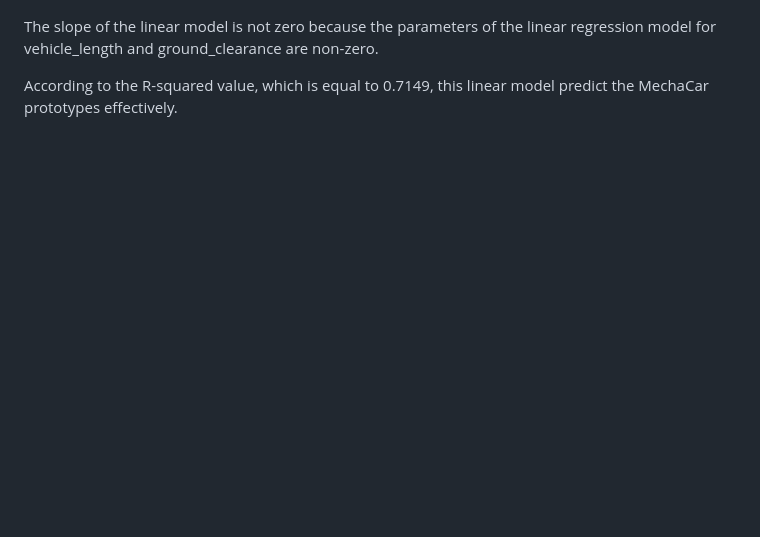
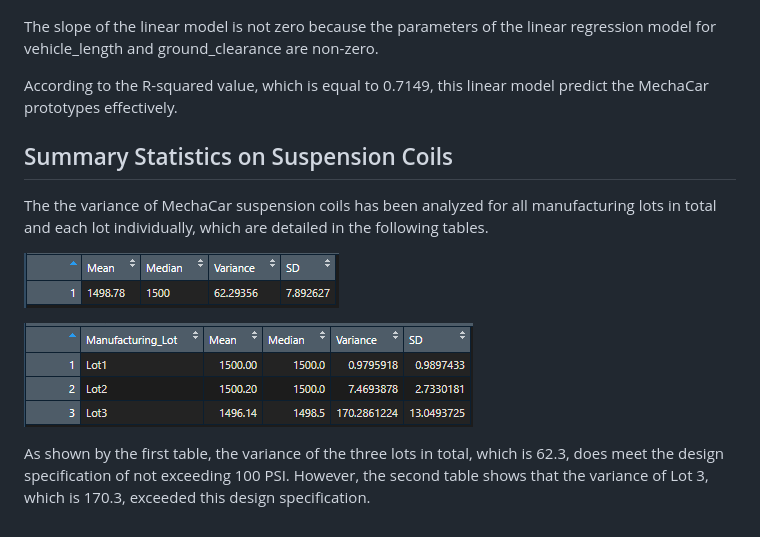
Before and after one commit to alexyang1818/bootcamp_challenge15, a Markdown page: README.md, the part around the change printed below. GitHub-like rendering; pictures changed too: images/coil_lot_summary.png (added), images/coil_total_summary.png (added); blank space fills up the shorter version.

Commit message:
deliverable 2 complete

```diff
--- a/README.md
+++ b/README.md
@@ -8,3 +9,13 @@ A multiple linear regression based on each vehicle's MPG and its length, weight,
 The slope of the linear model is not zero because the parameters of the linear regression model for vehicle_length and ground_clearance are non-zero.
 
 According to the R-squared value, which is equal to 0.7149, this linear model predict the MechaCar prototypes effectively.
+
+## Summary Statistics on Suspension Coils
+
+The the variance of MechaCar suspension coils has been analyzed for all manufacturing lots in total and each lot individually, which are detailed in the following tables.
+
+![coil total summary](images/coil_total_summary.png)
+
+![coil lot summary](images/coil_lot_summary.png)
+
+As shown by the first table, the variance of the three lots in total, which is 62.3, does meet the design specification of not exceeding 100 PSI. However, the second table shows that the variance of Lot 3, which is 170.3, exceeded this design specification.
```
Also changed, not shown: other parts of README.md (+1 -0 lines), 1 other file.
